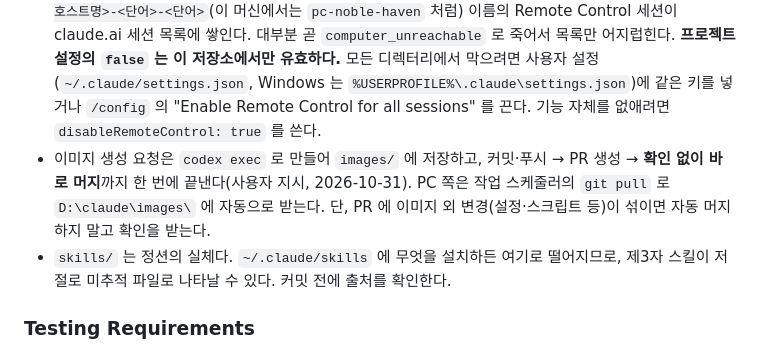
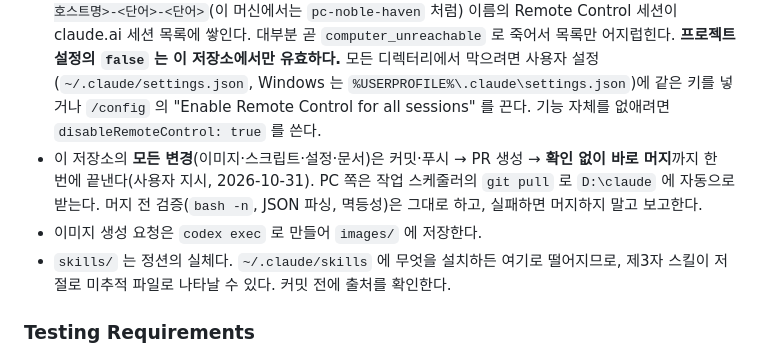
Before and after one commit to moonlust-debug/claude, a Markdown page: AGENTS.md, the part around the change. Rendered like a GitHub page.

Commit message:
Auto-merge every change in this repo, not just images
Co-Authored-By: Claude Opus 5.5 <noreply@anthropic.com>
Claude-Session: https://claude.ai/code/session_0192PwdtV1qGervTjgFre7cr

```diff
--- a/AGENTS.md
+++ b/AGENTS.md
@@ -39,10 +39,11 @@ moonlust-debug 의 Claude Code 개인 설정 보관소다. 코드 프로젝트
   `%USERPROFILE%\.claude\settings.json`)에 같은 키를 넣거나 `/config` 의
   "Enable Remote Control for all sessions" 를 끈다. 기능 자체를 없애려면
   `disableRemoteControl: true` 를 쓴다.
-- 이미지 생성 요청은 `codex exec` 로 만들어 `images/` 에 저장하고, 커밋·푸시 → PR 생성 →
+- 이 저장소의 **모든 변경**(이미지·스크립트·설정·문서)은 커밋·푸시 → PR 생성 →
   **확인 없이 바로 머지**까지 한 번에 끝낸다(사용자 지시, 2026-10-31). PC 쪽은 작업
-  스케줄러의 `git pull` 로 `D:\claude\images\` 에 자동으로 받는다. 단, PR 에 이미지 외
-  변경(설정·스크립트 등)이 섞이면 자동 머지하지 말고 확인을 받는다.
+  스케줄러의 `git pull` 로 `D:\claude` 에 자동으로 받는다. 머지 전 검증(`bash -n`,
+  JSON 파싱, 멱등성)은 그대로 하고, 실패하면 머지하지 말고 보고한다.
+- 이미지 생성 요청은 `codex exec` 로 만들어 `images/` 에 저장한다.
 - `skills/` 는 정션의 실체다. `~/.claude/skills` 에 무엇을 설치하든 여기로 떨어지므로,
   제3자 스킬이 저절로 미추적 파일로 나타날 수 있다. 커밋 전에 출처를 확인한다.
 
```
